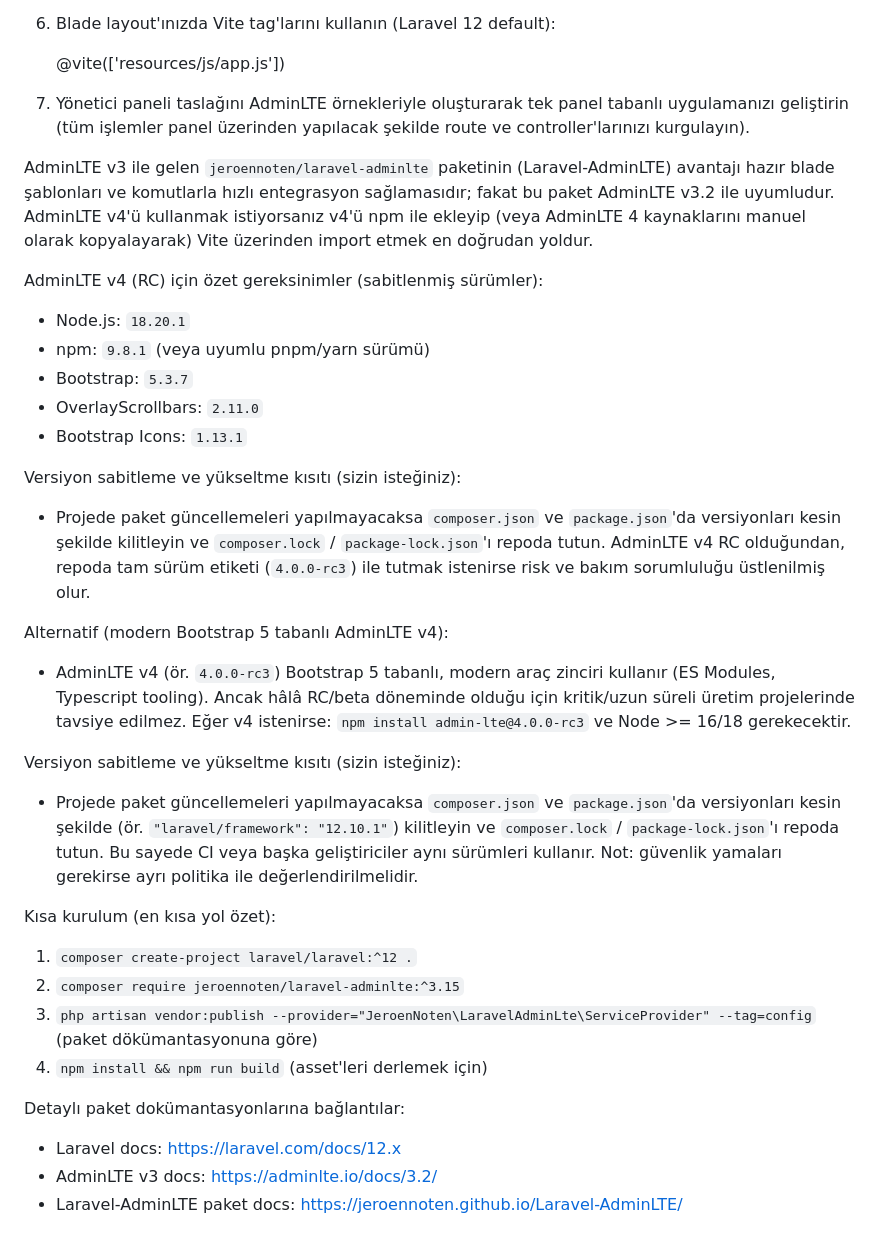
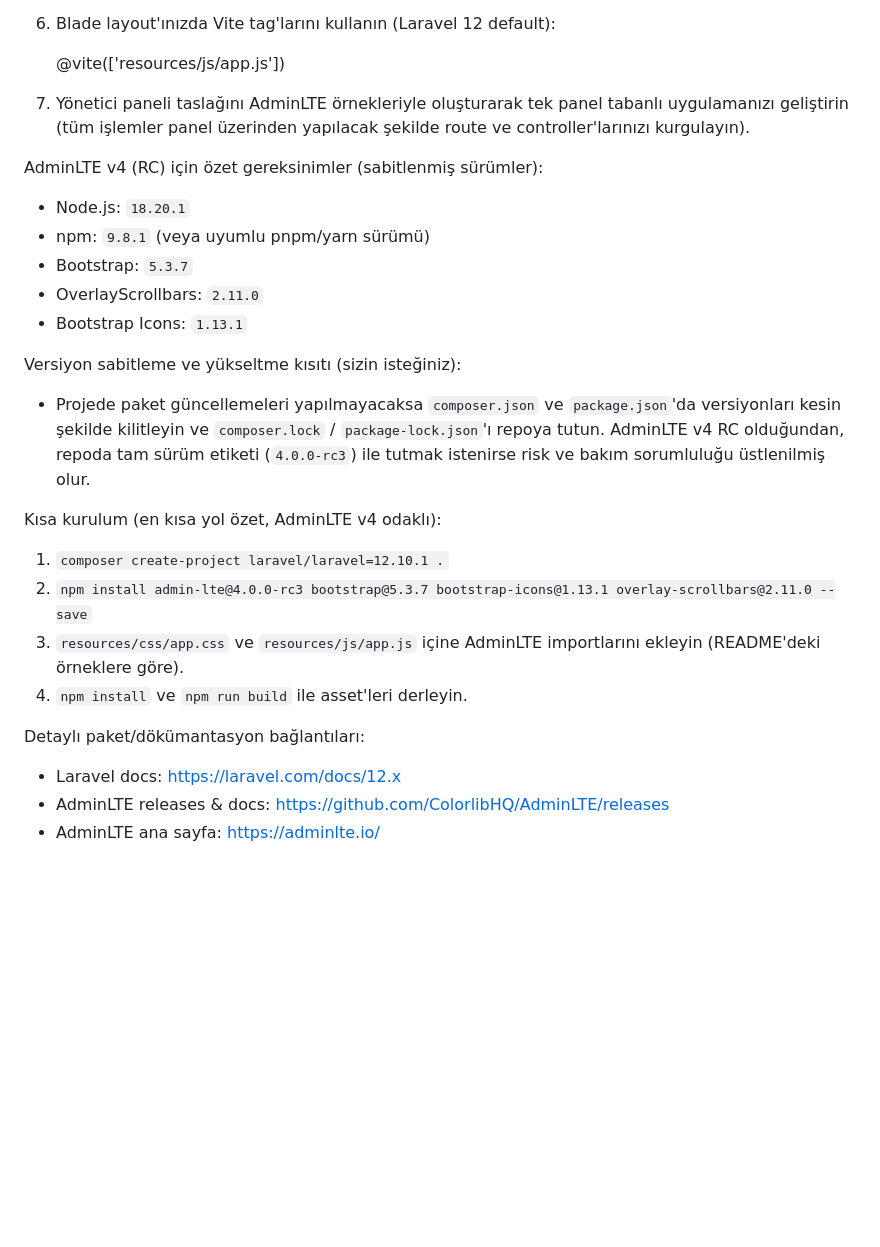
Before and after one commit to alperenkoranaizmir-rgb/Syncra-Larevel, a Markdown page: README.md, the part around the change. Rendered like a GitHub page; blank space fills up the shorter version.

Commit message:
README: make AdminLTE v4 the only option; remove v3/jeroennoten references; pin v4 setup steps

```diff
--- a/README.md
+++ b/README.md
@@ -125,8 +125,6 @@ Not: Laravel 12 Vite varsayılan asset pipeline'ını kullanır. Aşağıdaki ad
 
 7. Yönetici paneli taslağını AdminLTE örnekleriyle oluşturarak tek panel tabanlı uygulamanızı geliştirin (tüm işlemler panel üzerinden yapılacak şekilde route ve controller'larınızı kurgulayın).
 
-AdminLTE v3 ile gelen `jeroennoten/laravel-adminlte` paketinin (Laravel-AdminLTE) avantajı hazır blade şablonları ve komutlarla hızlı entegrasyon sağlamasıdır; fakat bu paket AdminLTE v3.2 ile uyumludur. AdminLTE v4'ü kullanmak istiyorsanız v4'ü npm ile ekleyip (veya AdminLTE 4 kaynaklarını manuel olarak kopyalayarak) Vite üzerinden import etmek en doğrudan yoldur.
-
 AdminLTE v4 (RC) için özet gereksinimler (sabitlenmiş sürümler):
 - Node.js: `18.20.1`
 - npm: `9.8.1` (veya uyumlu pnpm/yarn sürümü)
@@ -135,22 +133,15 @@ AdminLTE v4 (RC) için özet gereksinimler (sabitlenmiş sürümler):
 - Bootstrap Icons: `1.13.1`
 
 Versiyon sabitleme ve yükseltme kısıtı (sizin isteğiniz):
-- Projede paket güncellemeleri yapılmayacaksa `composer.json` ve `package.json`'da versiyonları kesin şekilde kilitleyin ve `composer.lock` / `package-lock.json`'ı repoda tutun. AdminLTE v4 RC olduğundan, repoda tam sürüm etiketi (`4.0.0-rc3`) ile tutmak istenirse risk ve bakım sorumluluğu üstlenilmiş olur.
+- Projede paket güncellemeleri yapılmayacaksa `composer.json` ve `package.json`'da versiyonları kesin şekilde kilitleyin ve `composer.lock` / `package-lock.json`'ı repoya tutun. AdminLTE v4 RC olduğundan, repoda tam sürüm etiketi (`4.0.0-rc3`) ile tutmak istenirse risk ve bakım sorumluluğu üstlenilmiş olur.
 
+Kısa kurulum (en kısa yol özet, AdminLTE v4 odaklı):
+1. `composer create-project laravel/laravel=12.10.1 .`
+2. `npm install admin-lte@4.0.0-rc3 bootstrap@5.3.7 bootstrap-icons@1.13.1 overlay-scrollbars@2.11.0 --save`
+3. `resources/css/app.css` ve `resources/js/app.js` içine AdminLTE importlarını ekleyin (README'deki örneklere göre).
+4. `npm install` ve `npm run build` ile asset'leri derleyin.
 
-Alternatif (modern Bootstrap 5 tabanlı AdminLTE v4):
-- AdminLTE v4 (ör. `4.0.0-rc3`) Bootstrap 5 tabanlı, modern araç zinciri kullanır (ES Modules, Typescript tooling). Ancak hâlâ RC/beta döneminde olduğu için kritik/uzun süreli üretim projelerinde tavsiye edilmez. Eğer v4 istenirse: `npm install admin-lte@4.0.0-rc3` ve Node >= 16/18 gerekecektir.
-
-Versiyon sabitleme ve yükseltme kısıtı (sizin isteğiniz):
-- Projede paket güncellemeleri yapılmayacaksa `composer.json` ve `package.json`'da versiyonları kesin şekilde (ör. `"laravel/framework": "12.10.1"`) kilitleyin ve `composer.lock` / `package-lock.json`'ı repoda tutun. Bu sayede CI veya başka geliştiriciler aynı sürümleri kullanır. Not: güvenlik yamaları gerekirse ayrı politika ile değerlendirilmelidir.
-
-Kısa kurulum (en kısa yol özet):
-1. `composer create-project laravel/laravel:^12 .`
-2. `composer require jeroennoten/laravel-adminlte:^3.15`
-3. `php artisan vendor:publish --provider="JeroenNoten\LaravelAdminLte\ServiceProvider" --tag=config` (paket dökümantasyonuna göre)
-4. `npm install && npm run build` (asset'leri derlemek için)
-
-Detaylı paket dokümantasyonlarına bağlantılar:
+Detaylı paket/dökümantasyon bağlantıları:
 - Laravel docs: https://laravel.com/docs/12.x
-- AdminLTE v3 docs: https://adminlte.io/docs/3.2/
-- Laravel-AdminLTE paket docs: https://jeroennoten.github.io/Laravel-AdminLTE/
+- AdminLTE releases & docs: https://github.com/ColorlibHQ/AdminLTE/releases
+- AdminLTE ana sayfa: https://adminlte.io/
```
